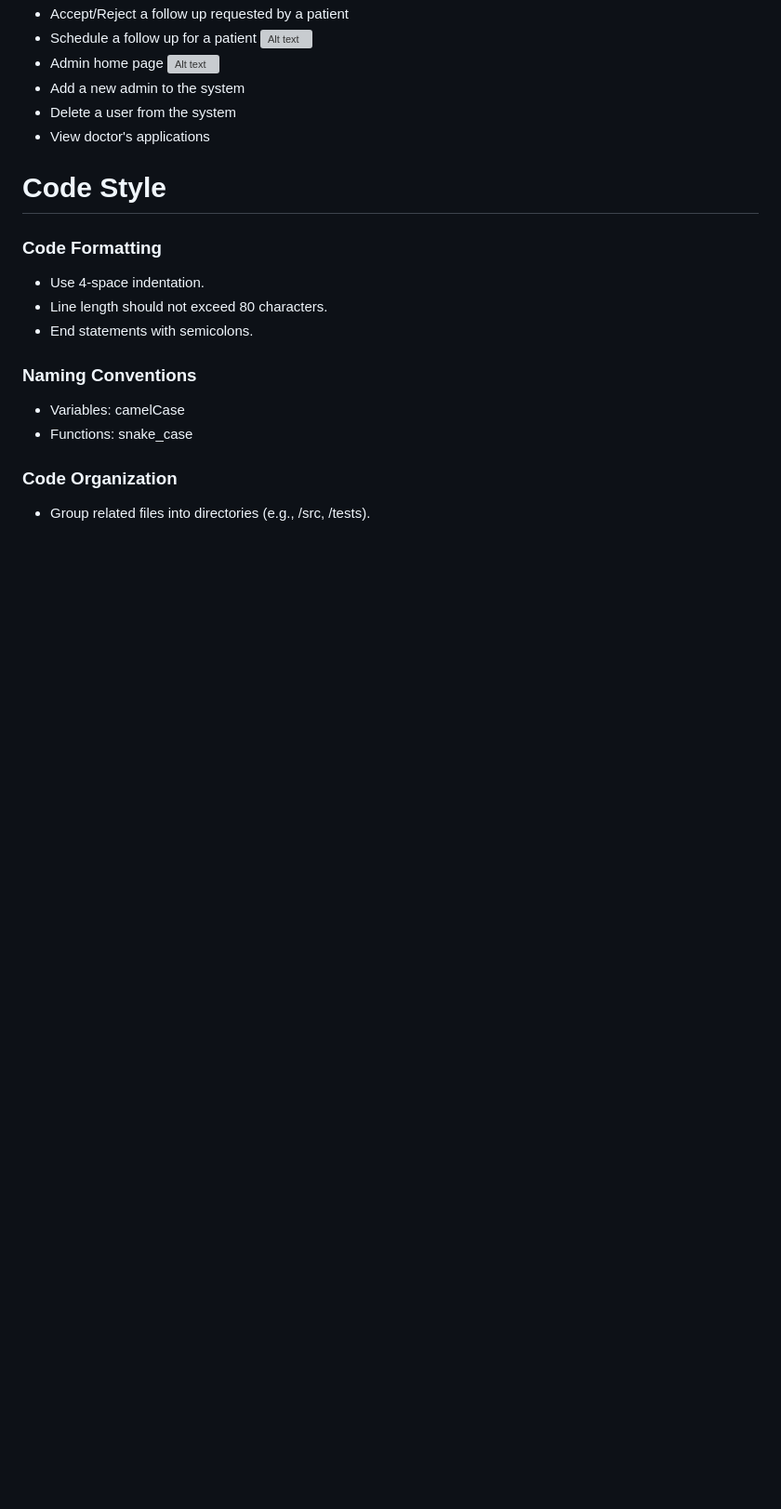
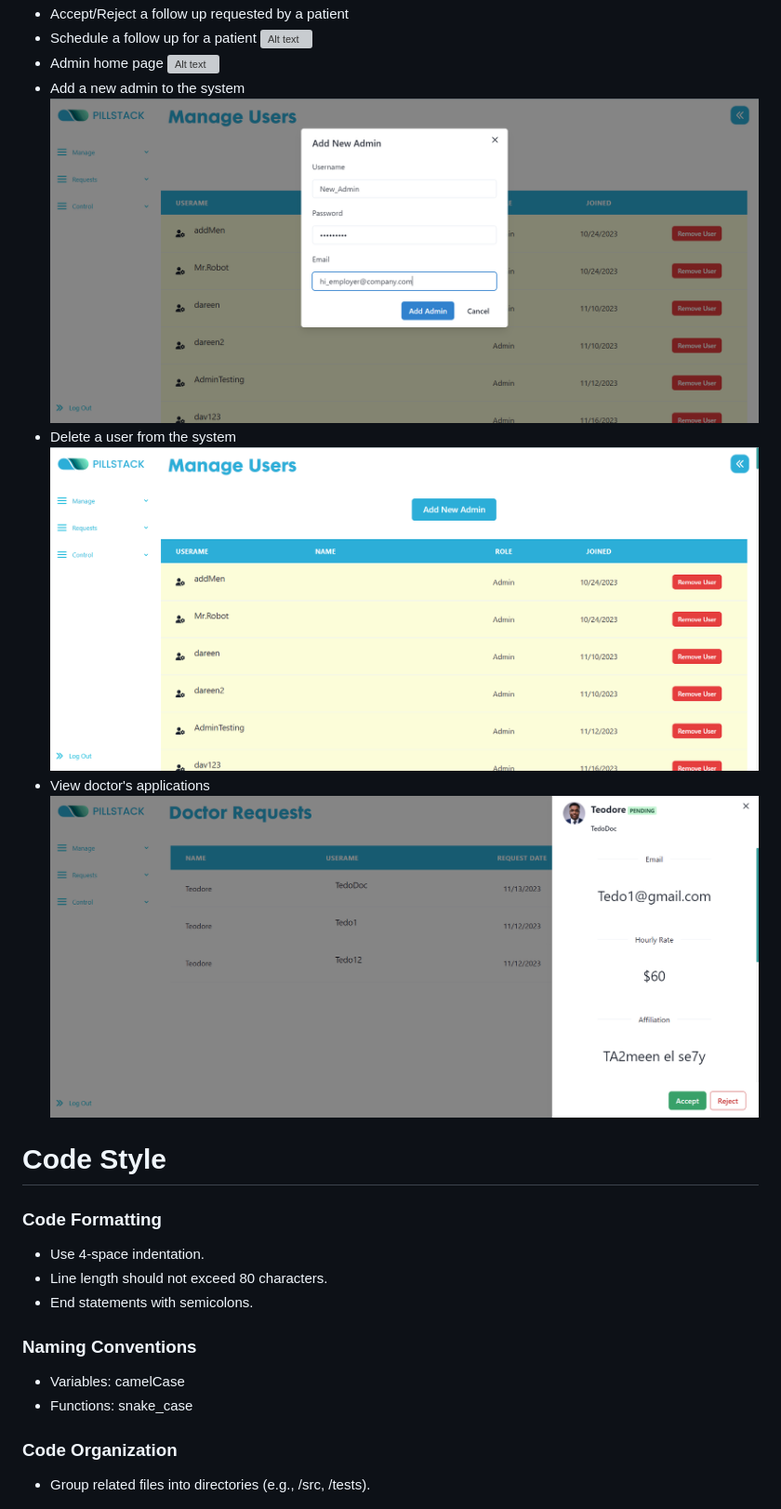
Before and after one commit to advanced-computer-lab-2023/Pill-Stack-Clinic, a Markdown page: README.md, the part around the change. Shown at 93% size. GitHub-like rendering; pictures changed too: Add_Admin.png (added), Doc_Request.png (added), Manage_Users.png (added); blank space fills up the shorter version; grey boxes are pictures that could not be loaded.

```diff
--- a/README.md
+++ b/README.md
@@ -50,8 +50,11 @@ This project serves as a learning opportunity to collaborate effectively within
 - Admin home page
 ![Alt text](Admin_Home.png)
 - Add a new admin to the system
+![Alt text](Add_Admin.png)
 - Delete a user from the system
+![Alt text](Manage_Users.png)
 - View doctor's applications
+![Alt text](Doc_Request.png)
 
 
 
```
Also changed, not shown: screenshots/Add_Admin.png (added), screenshots/Doc_Request.png (added), screenshots/Manage_Users.png (added), 1 other file.
